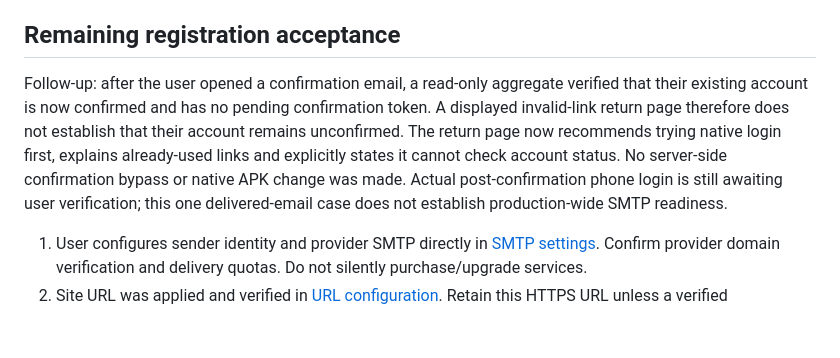
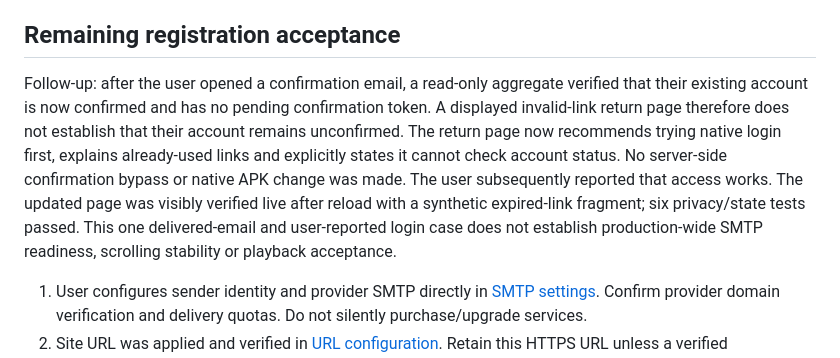
Before and after one commit to greenman9909-cmd/Spa-Ripper-Apk-Symbiot, a Markdown page: AUTH_SETUP_REPORT.md, the part around the change. GitHub-like rendering; blank space fills up the shorter version.

Commit message:
Record user-confirmed access after email verification

```diff
--- a/AUTH_SETUP_REPORT.md
+++ b/AUTH_SETUP_REPORT.md
@@ -31,7 +31,7 @@ The user reported not having opened the confirmation email, then that its link f
 
 ## Remaining registration acceptance
 
-Follow-up: after the user opened a confirmation email, a read-only aggregate verified that their existing account is now confirmed and has no pending confirmation token. A displayed invalid-link return page therefore does not establish that their account remains unconfirmed. The return page now recommends trying native login first, explains already-used links and explicitly states it cannot check account status. No server-side confirmation bypass or native APK change was made. Actual post-confirmation phone login is still awaiting user verification; this one delivered-email case does not establish production-wide SMTP readiness.
+Follow-up: after the user opened a confirmation email, a read-only aggregate verified that their existing account is now confirmed and has no pending confirmation token. A displayed invalid-link return page therefore does not establish that their account remains unconfirmed. The return page now recommends trying native login first, explains already-used links and explicitly states it cannot check account status. No server-side confirmation bypass or native APK change was made. The user subsequently reported that access works. The updated page was visibly verified live after reload with a synthetic expired-link fragment; six privacy/state tests passed. This one delivered-email and user-reported login case does not establish production-wide SMTP readiness, scrolling stability or playback acceptance.
 
 1. User configures sender identity and provider SMTP directly in [SMTP settings](https://supabase.com/dashboard/project/yhccrdatocqqniblpshm/auth/smtp). Confirm provider domain verification and delivery quotas. Do not silently purchase/upgrade services.
 2. Site URL was applied and verified in [URL configuration](https://supabase.com/dashboard/project/yhccrdatocqqniblpshm/auth/url-configuration). Retain this HTTPS URL unless a verified replacement is approved.
```
